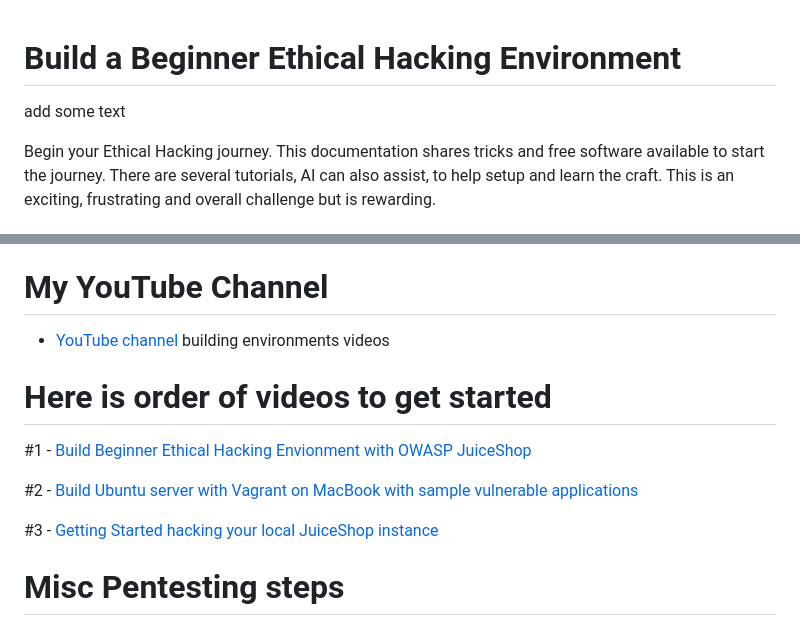
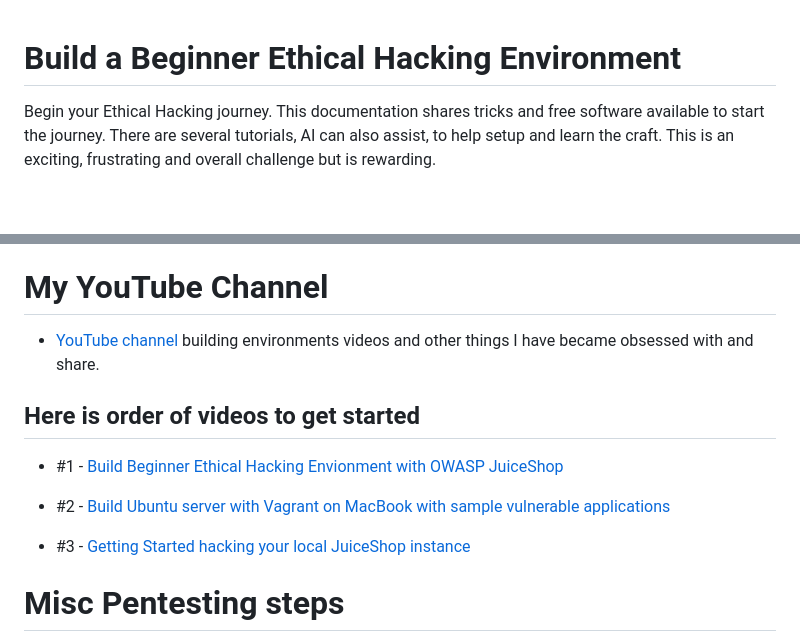
Before and after one commit to steveschofield/build-beginner-ethical-hacking-environment, a Markdown page: README.md, 2 parts joined by grey strips. Drawn GitHub-style; blank space fills up the shorter version.

```diff
--- a/README.md
+++ b/README.md
@@ -1,6 +1,4 @@
 # Build a Beginner Ethical Hacking Environment
-
-add some text
 
 Begin your Ethical Hacking journey.  This documentation shares tricks and free software available to start the journey.  There are several tutorials, AI can also assist, to help setup and learn the craft.  This is an exciting, frustrating and overall challenge but is rewarding.
 
@@ -28,15 +26,14 @@ Begin your Ethical Hacking journey.  This documentation shares tricks and free s
 
 # My YouTube Channel
 
-* [YouTube channel](https://www.youtube.com/playlist?list=PLTfslD-MgbHeKdfJN01rONNXmHCfRsVzS) building environments videos
+* [YouTube channel](https://www.youtube.com/playlist?list=PLTfslD-MgbHeKdfJN01rONNXmHCfRsVzS) building environments videos and other things I have became obsessed with and share.
 
-# Here is order of videos to get started
+## Here is order of videos to get started
 
-#1 - [Build Beginner Ethical Hacking Envionment with OWASP JuiceShop](https://www.youtube.com/watch?v=3UiBmQT7nF8&list=PLTfslD-MgbHeKdfJN01rONNXmHCfRsVzS&index=6)
+* #1 - [Build Beginner Ethical Hacking Envionment with OWASP JuiceShop](https://www.youtube.com/watch?v=3UiBmQT7nF8&list=PLTfslD-MgbHeKdfJN01rONNXmHCfRsVzS&index=6)
+* #2 - [Build Ubuntu server with Vagrant on MacBook with sample vulnerable applications](https://www.youtube.com/watch?v=TywK6hhFWhs&list=PLTfslD-MgbHeKdfJN01rONNXmHCfRsVzS&index=3)
 
-#2 - [Build Ubuntu server with Vagrant on MacBook with sample vulnerable applications](https://www.youtube.com/watch?v=TywK6hhFWhs&list=PLTfslD-MgbHeKdfJN01rONNXmHCfRsVzS&index=3)
-
-#3 - [Getting Started hacking your local JuiceShop instance](https://www.youtube.com/watch?v=DOHsK1p25Ew&list=PLTfslD-MgbHeKdfJN01rONNXmHCfRsVzS&index=4)
+* #3 - [Getting Started hacking your local JuiceShop instance](https://www.youtube.com/watch?v=DOHsK1p25Ew&list=PLTfslD-MgbHeKdfJN01rONNXmHCfRsVzS&index=4)
 
 # Misc Pentesting steps
 
```
